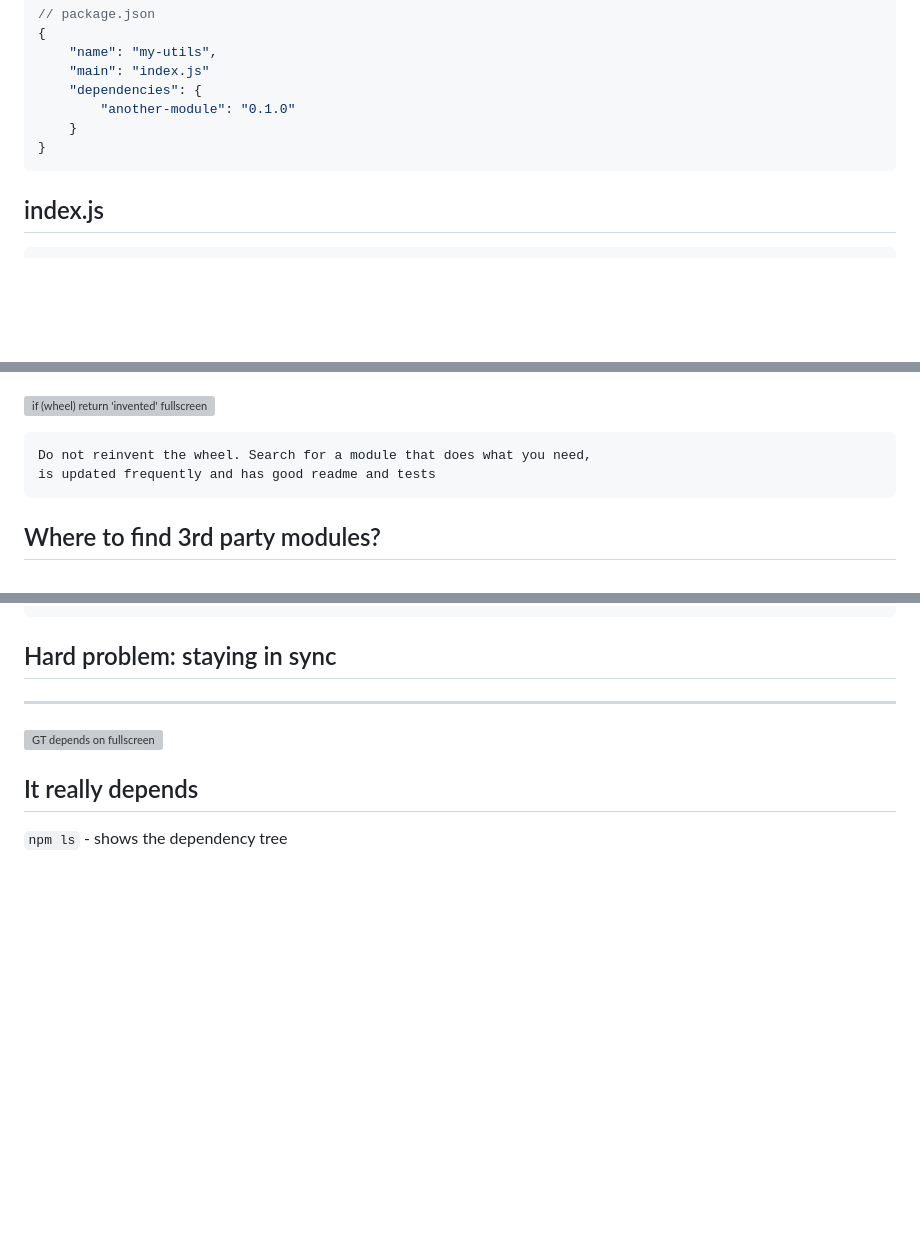
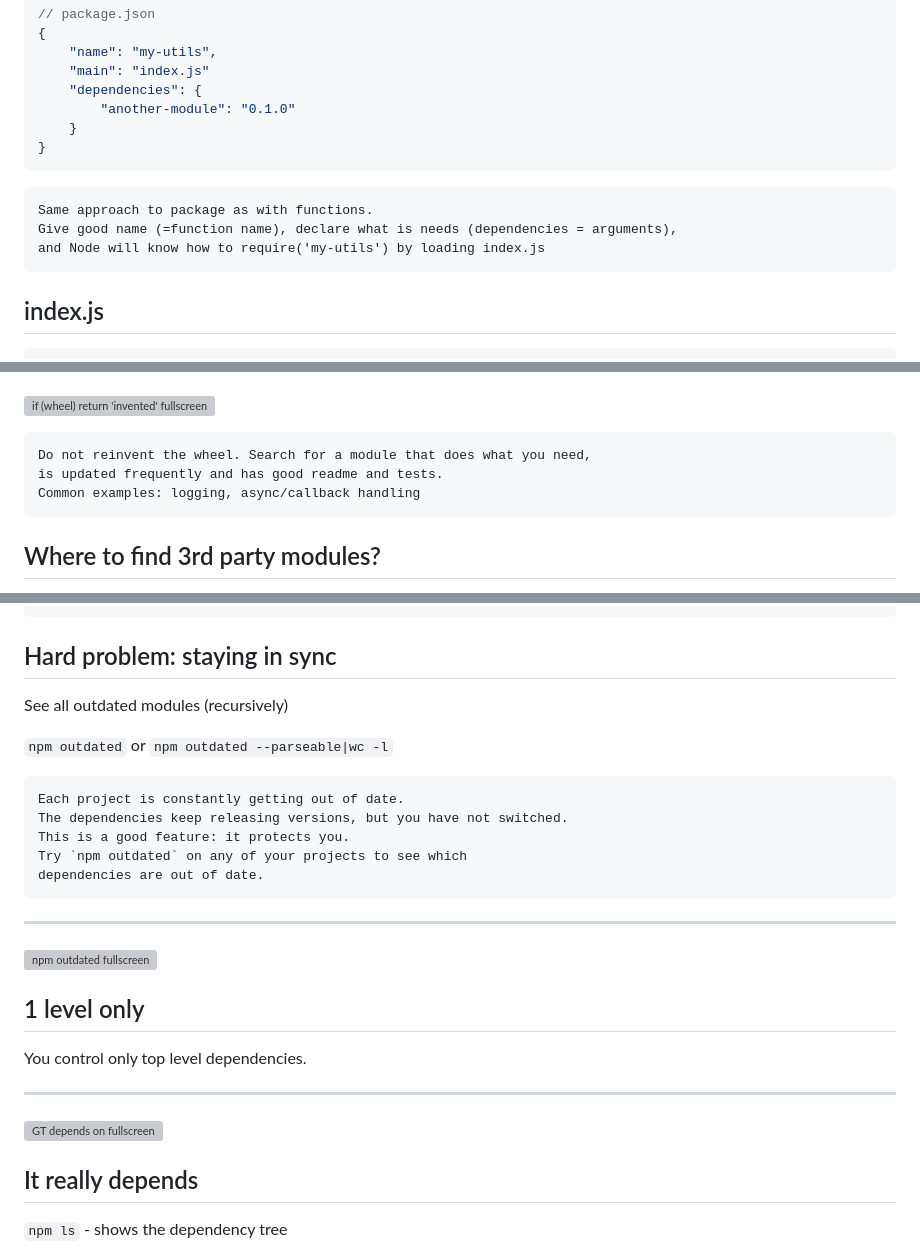
Before and after one commit to bahmutov/talks, a Markdown page: dependencies-best-practices-node.md, 3 parts joined by grey strips. Rendered like a GitHub page; blank space fills up the shorter version; grey boxes are pictures that could not be loaded.

Commit message:
editing

````diff
--- a/dependencies-best-practices-node.md
+++ b/dependencies-best-practices-node.md
@@ -135,6 +135,12 @@ function add(a, b) ...
 }
 ```
 
+```notes
+Same approach to package as with functions.
+Give good name (=function name), declare what is needs (dependencies = arguments),
+and Node will know how to require('my-utils') by loading index.js
+```
+
 ## index.js
 
 ```js
@@ -211,7 +217,8 @@ Set `"private": true`
 
 ```notes
 Do not reinvent the wheel. Search for a module that does what you need,
-is updated frequently and has good readme and tests
+is updated frequently and has good readme and tests.
+Common examples: logging, async/callback handling
 ```
 
 ## Where to find 3rd party modules?
@@ -330,6 +337,25 @@ error message to run `npm install`. Also supports bower dependencies
 
 ## Hard problem: staying in sync
 
+See all outdated modules (recursively)
+
+`npm outdated` or `npm outdated --parseable|wc -l`
+
+```notes
+Each project is constantly getting out of date.
+The dependencies keep releasing versions, but you have not switched.
+This is a good feature: it protects you.
+Try `npm outdated` on any of your projects to see which
+dependencies are out of date.
+```
+
+---
+![npm outdated fullscreen](https://raw.github.com/bahmutov/talks/master/images/npm-outdated.png)
+
+## 1 level only
+
+You control only top level dependencies.
+
 ---
 ![GT depends on fullscreen](https://raw.github.com/bahmutov/talks/master/images/gt-dependencies.png)
 
````
Also changed, not shown: other parts of dependencies-best-practices-node.md (+3 -0 lines), images/next-update-stats-cli.png (added), images/npm-outdated.png (added).
